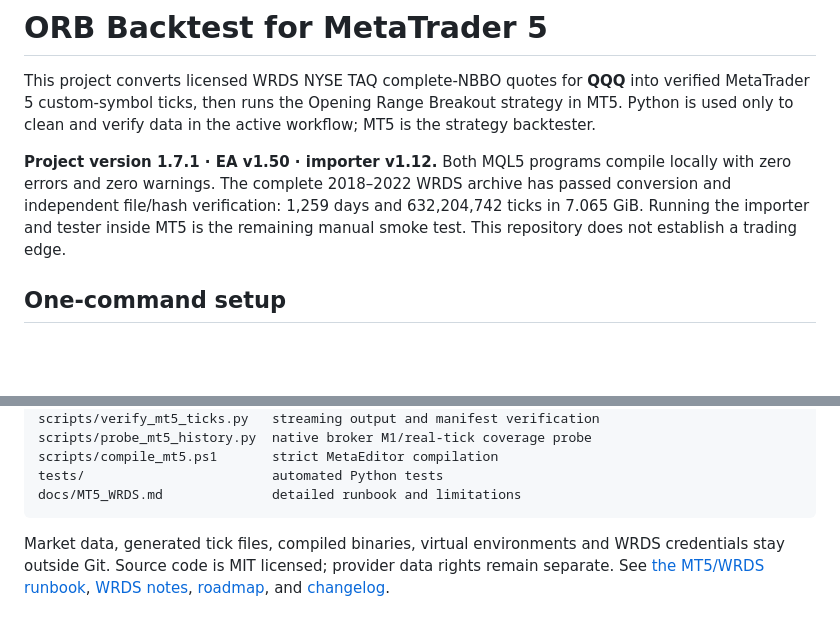
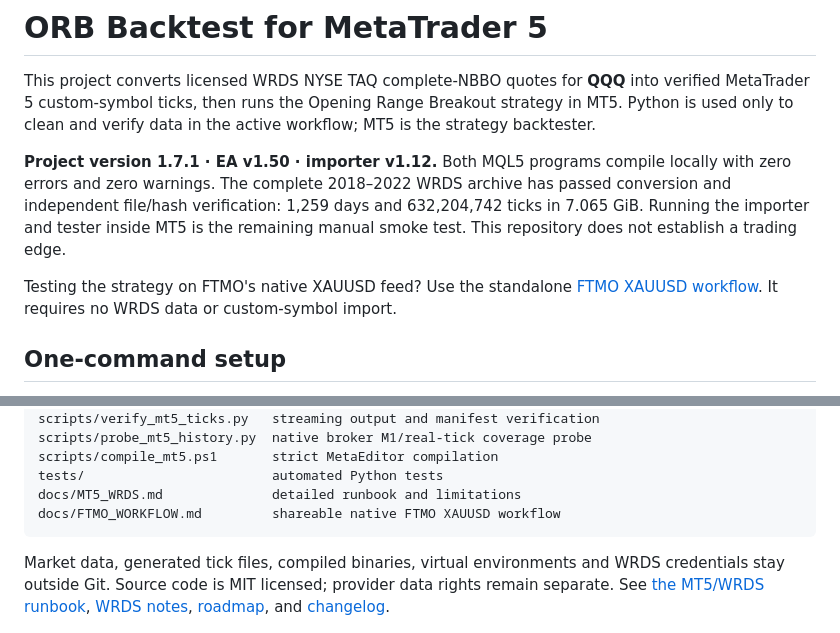
Before and after one commit to xantugs/trading-research, a Markdown page: README.md, 2 parts joined by grey strips. GitHub-like rendering; blank space fills up the shorter version.

Commit message:
Document shareable FTMO backtest workflow

````diff
--- a/README.md
+++ b/README.md
@@ -10,6 +10,10 @@ zero errors and zero warnings. The complete 2018–2022 WRDS archive has passed
 conversion and independent file/hash verification: 1,259 days and 632,204,742
 ticks in 7.065 GiB. Running the importer and tester inside MT5 is the remaining
 manual smoke test. This repository does not establish a trading edge.
+
+Testing the strategy on FTMO's native XAUUSD feed? Use the standalone
+[FTMO XAUUSD workflow](docs/FTMO_WORKFLOW.md). It requires no WRDS data or
+custom-symbol import.
 
 ## One-command setup
 
@@ -167,6 +171,7 @@ scripts/probe_mt5_history.py  native broker M1/real-tick coverage probe
 scripts/compile_mt5.ps1       strict MetaEditor compilation
 tests/                        automated Python tests
 docs/MT5_WRDS.md              detailed runbook and limitations
+docs/FTMO_WORKFLOW.md         shareable native FTMO XAUUSD workflow
 ```
 
 Market data, generated tick files, compiled binaries, virtual environments and WRDS
````
Also changed, not shown: docs/FTMO_WORKFLOW.md (added, +169 -0 lines).
